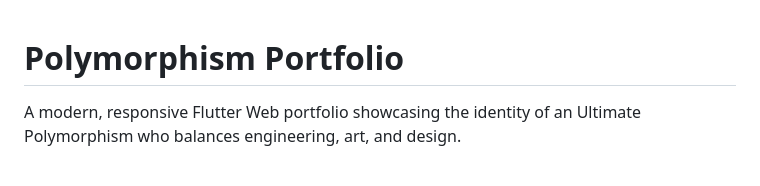
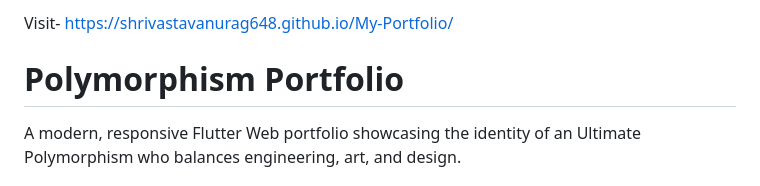
Before and after one commit to shrivastavanurag648/My-Portfolio, a Markdown page: README.md, the part around the change. GitHub-like rendering.

Commit message:
Add portfolio link to README

```diff
--- a/README.md
+++ b/README.md
@@ -1,3 +1,6 @@
+
+Visit- https://shrivastavanurag648.github.io/My-Portfolio/
+
 # Polymorphism Portfolio
 
 A modern, responsive Flutter Web portfolio showcasing the identity of an Ultimate Polymorphism who balances engineering, art, and design.
```
